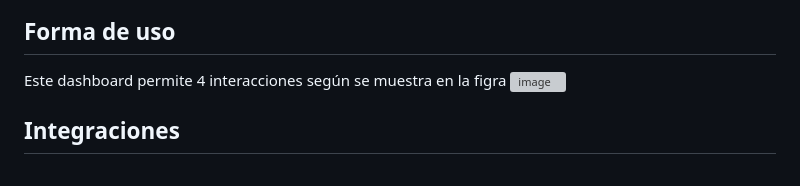
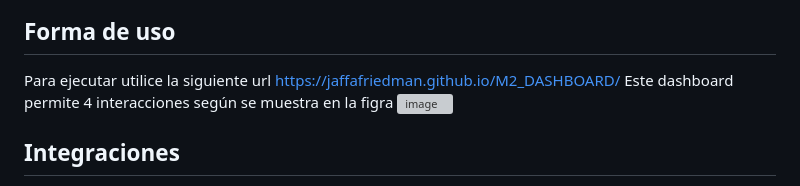
Before and after one commit to JaffaFriedman/M2_DASHBOARD, a Markdown page: README.md, the part around the change. Rendered like a GitHub page; grey boxes are pictures that could not be loaded.

Commit message:
Actualizacion Readme

```diff
--- a/README.md
+++ b/README.md
@@ -6,6 +6,7 @@ Esta aplicacion permite ver el clima en una ciudad o ubicación en el mundo. Per
 ![image](https://user-images.githubusercontent.com/112987800/210631699-ace3f1e7-ba0d-4b85-89a2-9d2bbdacfd2f.png)
 
 ## Forma de uso
+Para ejecutar utilice la siguiente url https://jaffafriedman.github.io/M2_DASHBOARD/
 Este dashboard permite 4 interacciones según se muestra en la figra
 ![image](https://user-images.githubusercontent.com/112987800/210631635-c79edfcb-e42d-418e-b60b-e80e3387ac13.png)
 
```
